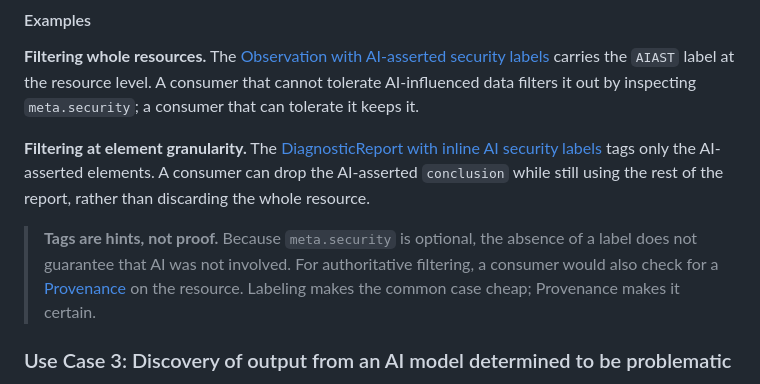
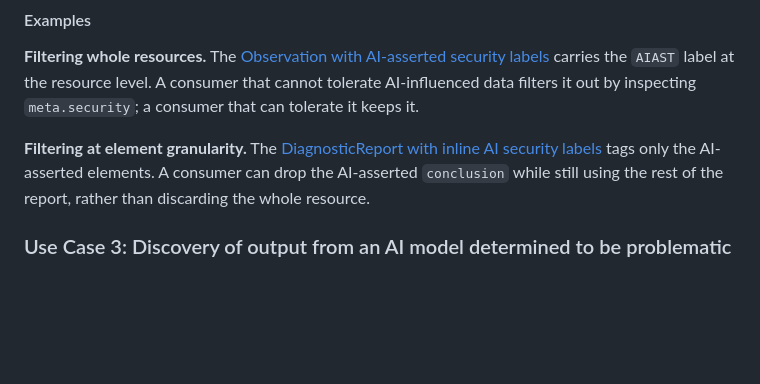
Before and after one commit to HL7/aitransparency-ig, a Markdown page: input/pagecontent/use_cases.md, the part around the change. GitHub-like rendering; blank space fills up the shorter version.

Commit message:
Remove "Tags are hints, not proof" note from Use Case 2
The note claimed that a label is only a hint and that Provenance is
what makes AI involvement certain. Its veracity was already
questionable before the recent change to the Resource level label: a
label was always intended to be definitive evidence that AI was
involved, just not the only vehicle for that evidence. Provenance
carries more detail, not more authority.

The note is now also inconsistent with the Resource label as defined
on the requirements page, so remove it rather than restate it.

Co-Authored-By: Claude <noreply@anthropic.com>

```diff
--- a/input/pagecontent/use_cases.md
+++ b/input/pagecontent/use_cases.md
@@ -110,8 +110,6 @@ flowchart LR
 **Filtering whole resources.** The [Observation with AI-asserted security labels](Observation-glasgow.html) carries the `AIAST` label at the resource level. A consumer that cannot tolerate AI-influenced data filters it out by inspecting `meta.security`; a consumer that can tolerate it keeps it.
 
 **Filtering at element granularity.** The [DiagnosticReport with inline AI security labels](DiagnosticReport-f202.html) tags only the AI-asserted elements. A consumer can drop the AI-asserted `conclusion` while still using the rest of the report, rather than discarding the whole resource.
-
-> **Tags are hints, not proof.** Because `meta.security` is optional, the absence of a label does not guarantee that AI was not involved. For authoritative filtering, a consumer would also check for a [Provenance](#process-utilizing-ai) on the resource. Labeling makes the common case cheap; Provenance makes it certain.
 
 ### Use Case 3: Discovery of output from an AI model determined to be problematic
 
```
